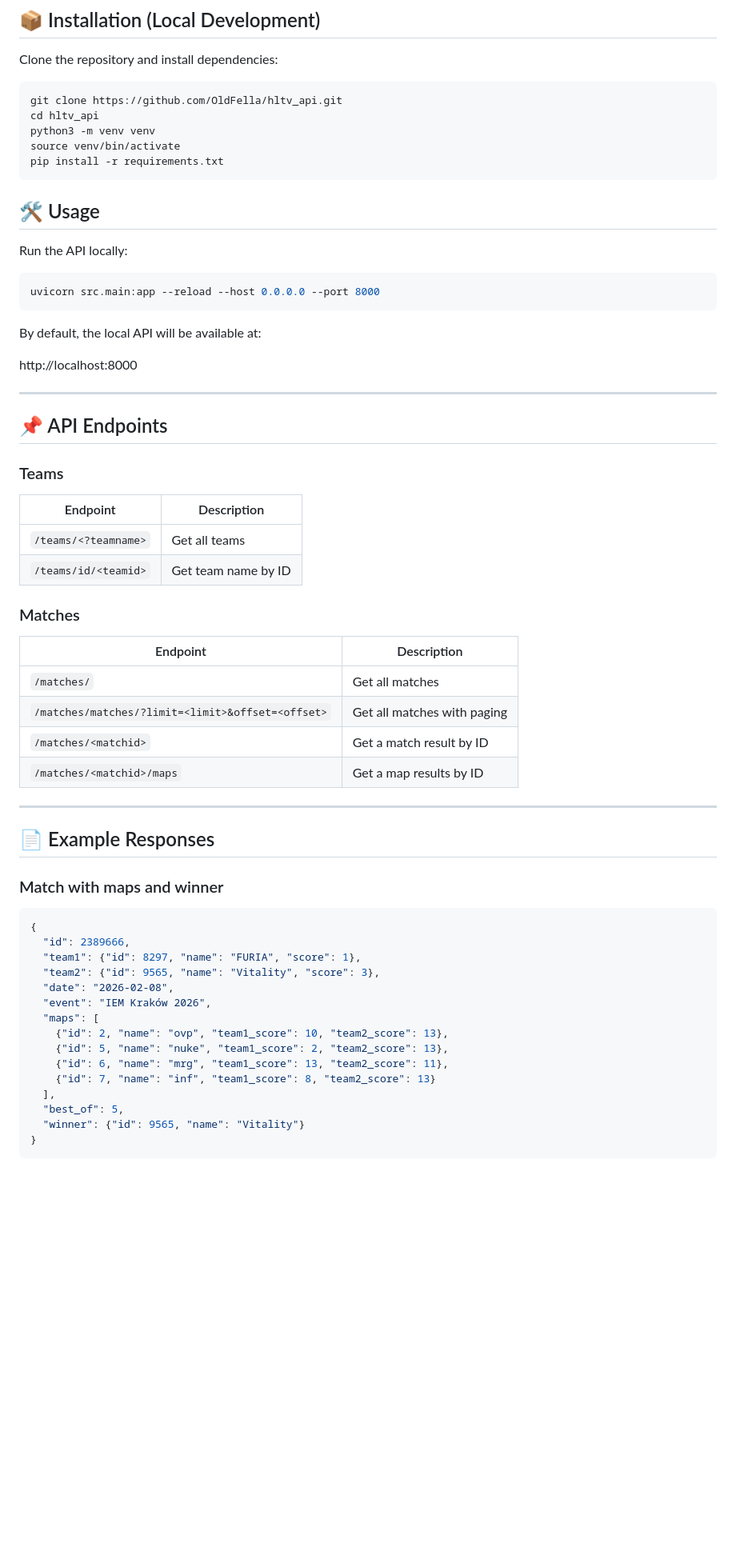
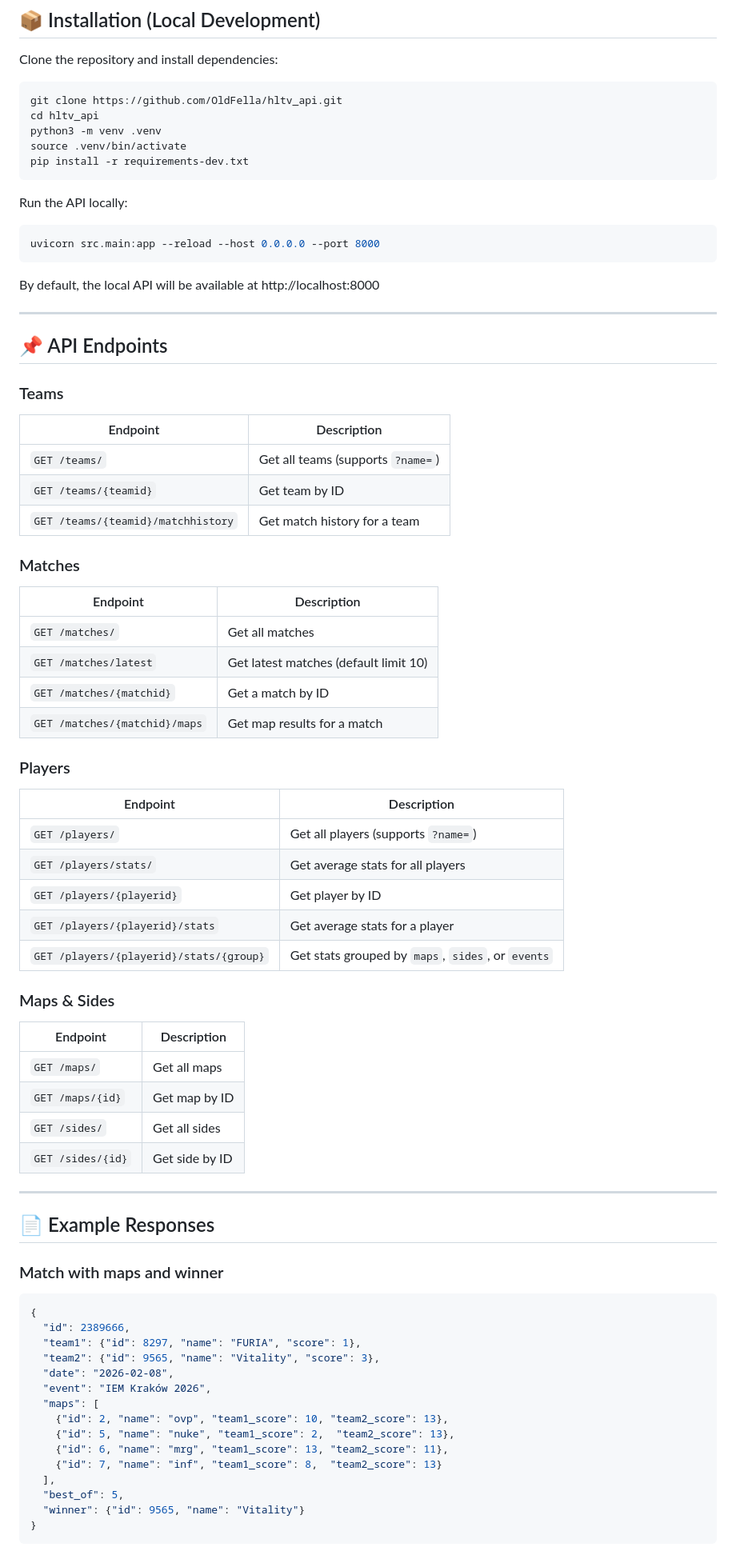
Before and after one commit to OldFella/hltv_api, a Markdown page: README.md, the part around one of its changes. Shown at 80% size. GitHub-like rendering; blank space fills up the shorter version.

````diff
--- a/README.md
+++ b/README.md
@@ -59,46 +70,59 @@ Clone the repository and install dependencies:
 ```sh
 git clone https://github.com/OldFella/hltv_api.git
 cd hltv_api
-python3 -m venv venv
-source venv/bin/activate
-pip install -r requirements.txt
+python3 -m venv .venv
+source .venv/bin/activate
+pip install -r requirements-dev.txt
 ```
-
-## 🛠 Usage
 
 Run the API locally:
 ```sh
 uvicorn src.main:app --reload --host 0.0.0.0 --port 8000
 ```
-By default, the local API will be available at:
 
-http://localhost:8000
+By default, the local API will be available at http://localhost:8000
 
 ---
 
 ## 📌 API Endpoints
 
 ### Teams
-
-| Endpoint                               | Description                       |
-| -------------------------------------- | --------------------------------- |
-| `/teams/<?teamname>`                   | Get all teams                     |
-| `/teams/id/<teamid>`                   | Get team name by ID               |
+| Endpoint                          | Description                        |
+| --------------------------------- | ---------------------------------- |
+| `GET /teams/`                     | Get all teams (supports `?name=`)  |
+| `GET /teams/{teamid}`             | Get team by ID                     |
+| `GET /teams/{teamid}/matchhistory`| Get match history for a team       |
 
 ### Matches
+| Endpoint                    | Description                          |
+| --------------------------- | ------------------------------------ |
+| `GET /matches/`             | Get all matches                      |
+| `GET /matches/latest`       | Get latest matches (default limit 10)|
+| `GET /matches/{matchid}`    | Get a match by ID                    |
+| `GET /matches/{matchid}/maps` | Get map results for a match        |
 
-| Endpoint                                         | Description                 |
-| ------------------------------------------------ | --------------------------- |
-| `/matches/`                                      | Get all matches             |
-| `/matches/matches/?limit=<limit>&offset=<offset>`| Get all matches with paging |
-| `/matches/<matchid>`                             | Get a match result by ID    |
-| `/matches/<matchid>/maps`                        | Get a map results by ID     |
+### Players
+| Endpoint                              | Description                                      |
+| ------------------------------------- | ------------------------------------------------ |
+| `GET /players/`                       | Get all players (supports `?name=`)              |
+| `GET /players/stats/`                 | Get average stats for all players                |
+| `GET /players/{playerid}`             | Get player by ID                                 |
+| `GET /players/{playerid}/stats`       | Get average stats for a player                   |
+| `GET /players/{playerid}/stats/{group}` | Get stats grouped by `maps`, `sides`, or `events` |
+
+### Maps & Sides
+| Endpoint          | Description      |
+| ----------------- | ---------------- |
+| `GET /maps/`      | Get all maps     |
+| `GET /maps/{id}`  | Get map by ID    |
+| `GET /sides/`     | Get all sides    |
+| `GET /sides/{id}` | Get side by ID   |
 
 ---
 
 ## 📄 Example Responses
+
 ### Match with maps and winner
-
 ```json
 {
   "id": 2389666,
@@ -108,9 +132,9 @@ http://localhost:8000
   "event": "IEM Kraków 2026",
   "maps": [
     {"id": 2, "name": "ovp", "team1_score": 10, "team2_score": 13},
-    {"id": 5, "name": "nuke", "team1_score": 2, "team2_score": 13},
+    {"id": 5, "name": "nuke", "team1_score": 2,  "team2_score": 13},
     {"id": 6, "name": "mrg", "team1_score": 13, "team2_score": 11},
-    {"id": 7, "name": "inf", "team1_score": 8, "team2_score": 13}
+    {"id": 7, "name": "inf", "team1_score": 8,  "team2_score": 13}
   ],
   "best_of": 5,
   "winner": {"id": 9565, "name": "Vitality"}
````
Also changed, not shown: other parts of README.md (+54 -22 lines).
